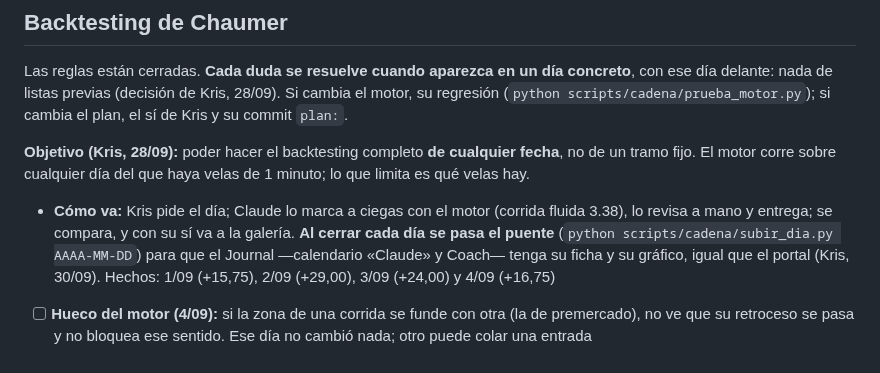
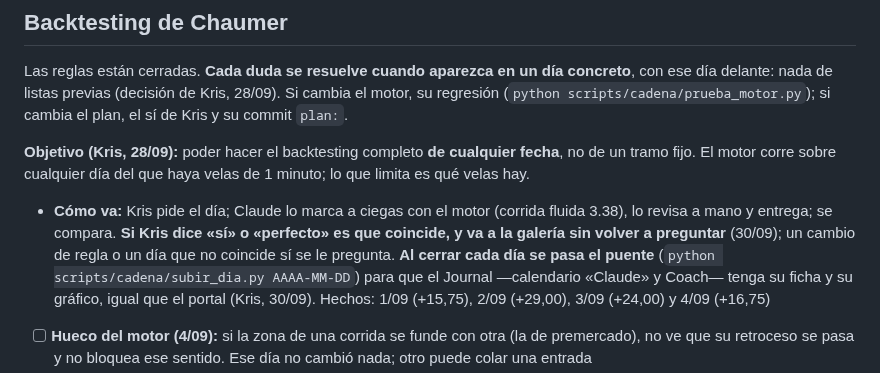
Before and after one commit to kristeb-trader/trading-journal, a Markdown page: tasks/current.md, the part around the change. Rendered like a GitHub page.

Commit message:
docs(tasks): «sí» o «perfecto» es que coincide, y va a la galería
Co-Authored-By: Claude Opus 5.5 <noreply@anthropic.com>

```diff
--- a/tasks/current.md
+++ b/tasks/current.md
@@ -13,7 +13,8 @@ delante: nada de listas previas (decisión de Kris, 28/09). Si cambia el motor,
 El motor corre sobre cualquier día del que haya velas de 1 minuto; lo que limita es qué velas hay.
 
 - **Cómo va:** Kris pide el día; Claude lo marca a ciegas con el motor (corrida fluida 3.38), lo revisa a mano y
-  entrega; se compara, y con su sí va a la galería. **Al cerrar cada día se pasa el puente**
+  entrega; se compara. **Si Kris dice «sí» o «perfecto» es que coincide, y va a la galería sin volver a preguntar**
+  (30/09); un cambio de regla o un día que no coincide sí se le pregunta. **Al cerrar cada día se pasa el puente**
   (`python scripts/cadena/subir_dia.py AAAA-MM-DD`) para que el Journal —calendario «Claude» y Coach— tenga su ficha
   y su gráfico, igual que el portal (Kris, 30/09). Hechos: 1/09 (+15,75), 2/09 (+29,00), 3/09 (+24,00) y 4/09 (+16,75)
 - [ ] **Hueco del motor (4/09):** si la zona de una corrida se funde con otra (la de premercado), no ve que su
```
